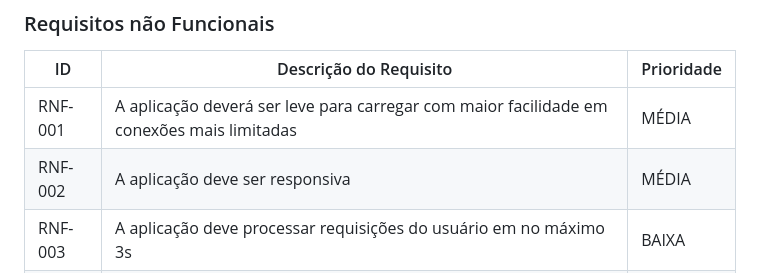
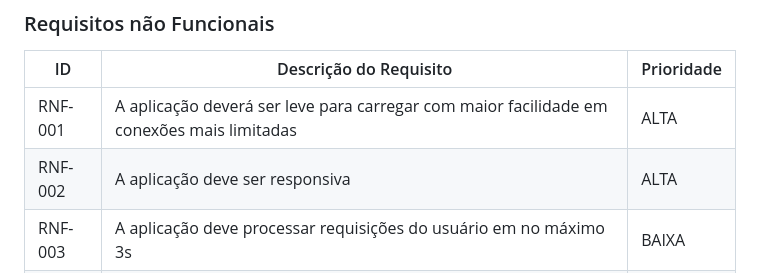
Before and after one commit to ICEI-PUC-Minas-PMV-SI/pmv-si-2025-2-pe1-t3-rota-mais, a Markdown page: docs/especification.md, the part around the change. GitHub-like rendering.

```diff
--- a/docs/especification.md
+++ b/docs/especification.md
@@ -70,8 +70,8 @@ As tabelas que se seguem apresentam os requisitos funcionais e não funcionais q
 
 |ID     | Descrição do Requisito  |Prioridade |
 |-------|-------------------------|----|
-|RNF-001| A aplicação deverá ser leve para carregar com maior facilidade em conexões mais limitadas | MÉDIA |
-|RNF-002| A aplicação deve ser responsiva | MÉDIA |
+|RNF-001| A aplicação deverá ser leve para carregar com maior facilidade em conexões mais limitadas | ALTA |
+|RNF-002| A aplicação deve ser responsiva | ALTA |
 |RNF-003| A aplicação deve processar requisições do usuário em no máximo 3s |  BAIXA |
 |RNF-004| A aplicação deve funcionar nos principais navegadores (Chrome, Firefox, Edge) | MÉDIA |
 |RNF-005| A aplicação deve garantir a conformidade com as leis de proteção de dados | MÉDIA |
```
